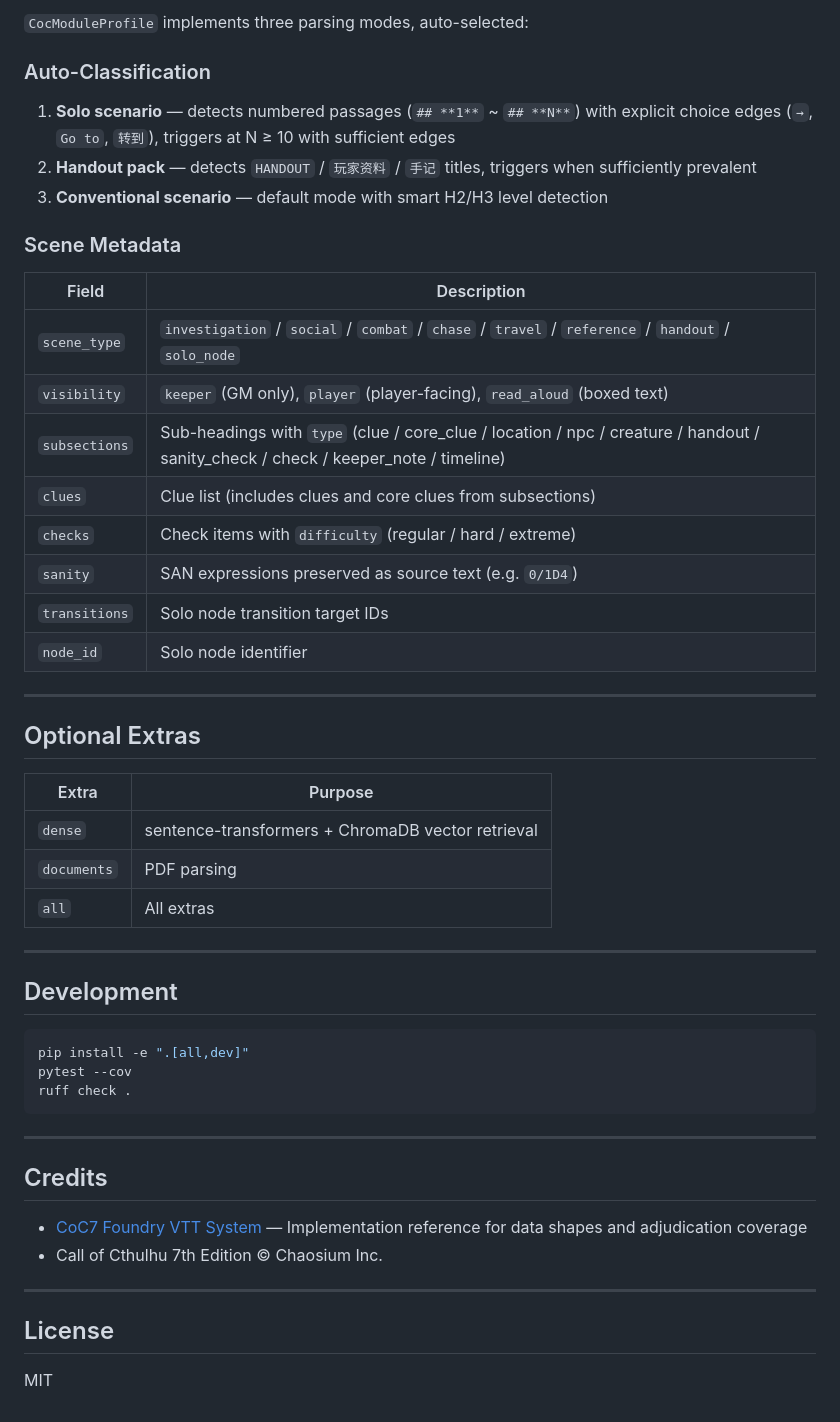
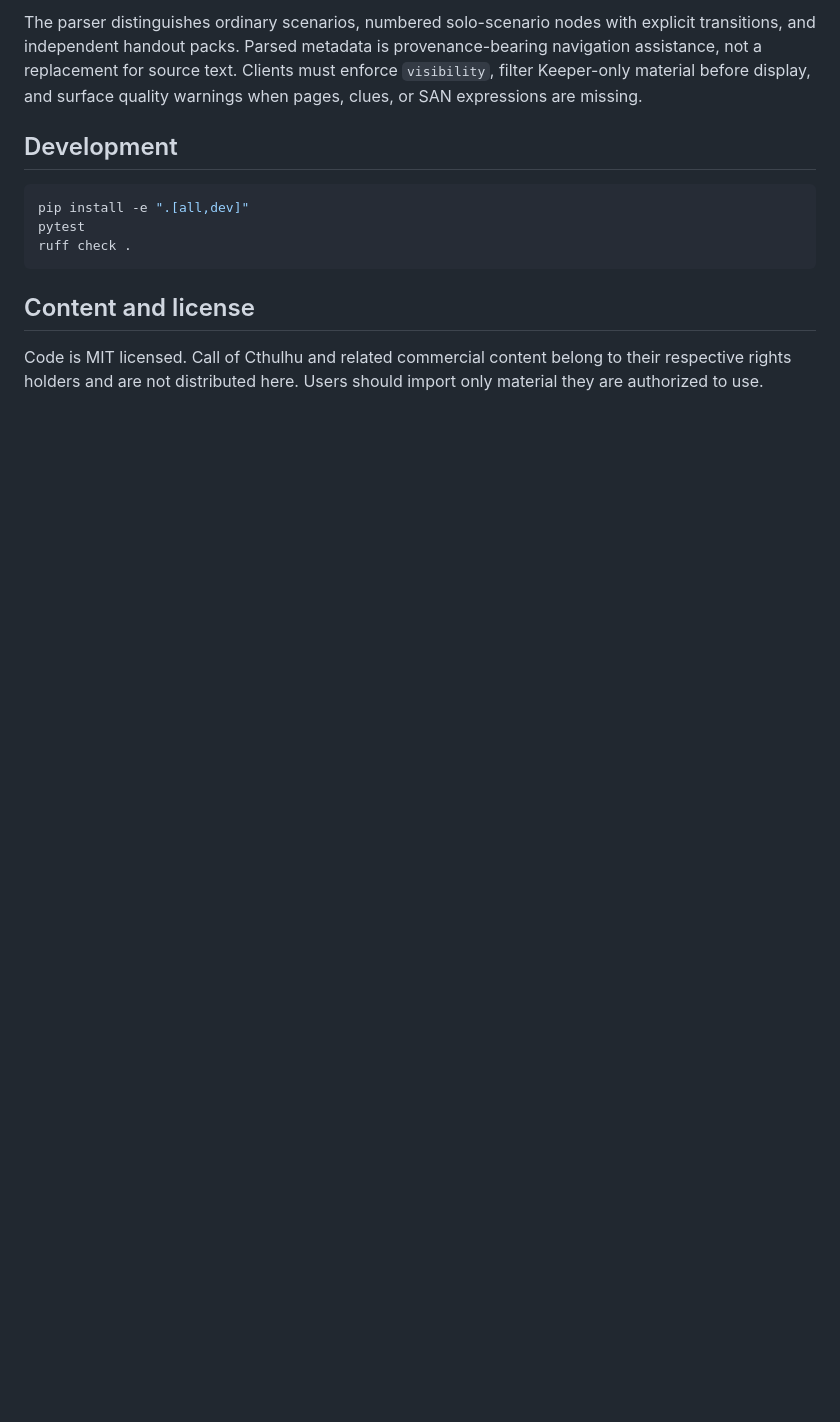
Before and after one commit to SagaSmithAI/Sagasmith-coc, a Markdown page: README-en.md, the part around one of its changes. Drawn GitHub-style; blank space fills up the shorter version.

````diff
--- a/README-en.md
+++ b/README-en.md
@@ -81,54 +55,14 @@ sagasmith-coc sanity --campaign <id> --loss "1/1D6" --json
 
-`CocModuleProfile` implements three parsing modes, auto-selected:
-
-### Auto-Classification
-
-1. **Solo scenario** — detects numbered passages (`## **1**` ~ `## **N**`) with explicit choice edges (`→`, `Go to`, `转到`), triggers at N ≥ 10 with sufficient edges
-2. **Handout pack** — detects `HANDOUT` / `玩家资料` / `手记` titles, triggers when sufficiently prevalent
-3. **Conventional scenario** — default mode with smart H2/H3 level detection
-
-### Scene Metadata
-
-| Field | Description |
-|-------|-------------|
-| `scene_type` | `investigation` / `social` / `combat` / `chase` / `travel` / `reference` / `handout` / `solo_node` |
-| `visibility` | `keeper` (GM only), `player` (player-facing), `read_aloud` (boxed text) |
-| `subsections` | Sub-headings with `type` (clue / core_clue / location / npc / creature / handout / sanity_check / check / keeper_note / timeline) |
-| `clues` | Clue list (includes clues and core clues from subsections) |
-| `checks` | Check items with `difficulty` (regular / hard / extreme) |
-| `sanity` | SAN expressions preserved as source text (e.g. `0/1D4`) |
-| `transitions` | Solo node transition target IDs |
-| `node_id` | Solo node identifier |
-
----
-
-## Optional Extras
-
-| Extra | Purpose |
-|-------|---------|
-| `dense` | sentence-transformers + ChromaDB vector retrieval |
-| `documents` | PDF parsing |
-| `all` | All extras |
-
----
+The parser distinguishes ordinary scenarios, numbered solo-scenario nodes with explicit transitions, and independent handout packs. Parsed metadata is provenance-bearing navigation assistance, not a replacement for source text. Clients must enforce `visibility`, filter Keeper-only material before display, and surface quality warnings when pages, clues, or SAN expressions are missing.
 
 ## Development
 
 ```bash
 pip install -e ".[all,dev]"
-pytest --cov
+pytest
 ruff check .
 ```
 
----
+## Content and license
 
-## Credits
-
-- [CoC7 Foundry VTT System](https://github.com/foundryvtt-coc7/CoC7-FoundryVTT) — Implementation reference for data shapes and adjudication coverage
-- Call of Cthulhu 7th Edition © Chaosium Inc.
-
----
-
-## License
-
-MIT
+Code is MIT licensed. Call of Cthulhu and related commercial content belong to their respective rights holders and are not distributed here. Users should import only material they are authorized to use.
````
Also changed, not shown: other parts of README-en.md (+33 -59 lines), README.md (+43 -100 lines).
